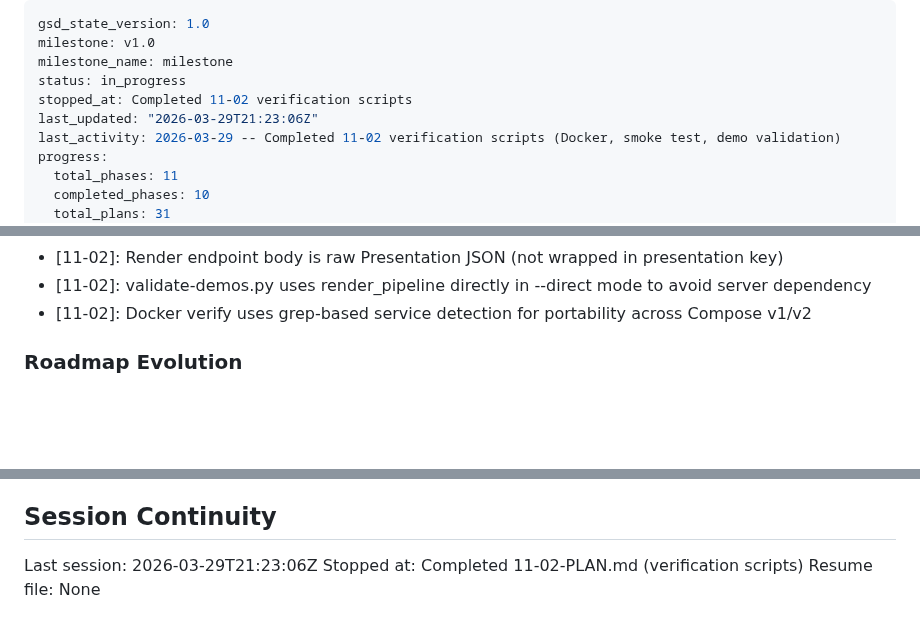
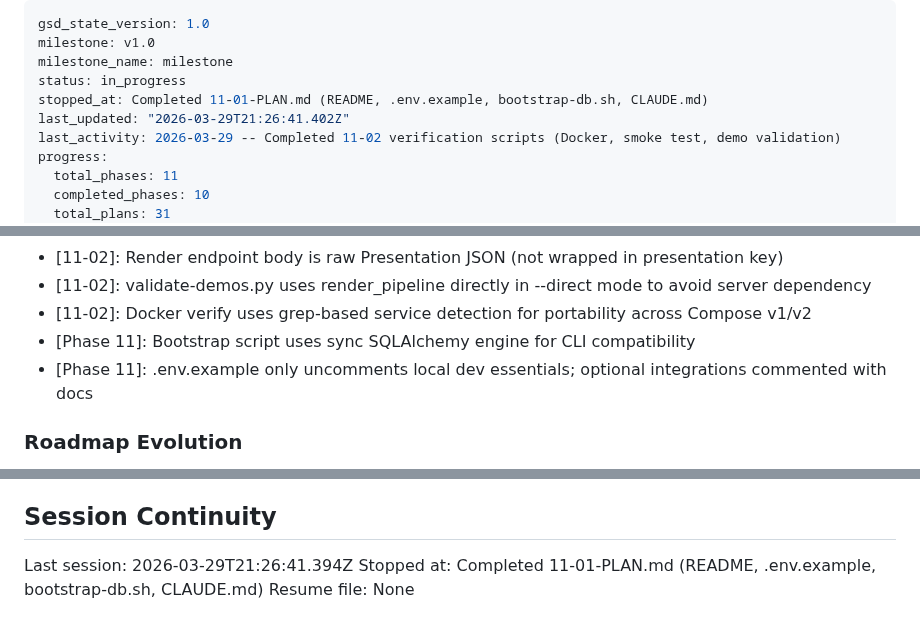
Before and after one commit to Whatsonyourmind/deckforge, a Markdown page: .planning/STATE.md, 3 parts joined by grey strips. Rendered like a GitHub page; blank space fills up the shorter version.

Commit message:
docs(11-01): complete developer experience foundation plan
- 11-01-SUMMARY.md with task commits, decisions, self-check
- STATE.md updated with metrics, decisions, session info
- ROADMAP.md progress updated for phase 11

Co-Authored-By: Claude Opus 4.6 (1M context) <noreply@anthropic.com>

```diff
--- a/.planning/STATE.md
+++ b/.planning/STATE.md
@@ -3,8 +3,8 @@ gsd_state_version: 1.0
 milestone: v1.0
 milestone_name: milestone
 status: in_progress
-stopped_at: Completed 11-02 verification scripts
-last_updated: "2026-03-29T21:23:06Z"
+stopped_at: Completed 11-01-PLAN.md (README, .env.example, bootstrap-db.sh, CLAUDE.md)
+last_updated: "2026-03-29T21:26:41.402Z"
 last_activity: 2026-03-29 -- Completed 11-02 verification scripts (Docker, smoke test, demo validation)
 progress:
   total_phases: 11
@@ -216,6 +217,8 @@ Recent decisions affecting current work:
 - [11-02]: Render endpoint body is raw Presentation JSON (not wrapped in presentation key)
 - [11-02]: validate-demos.py uses render_pipeline directly in --direct mode to avoid server dependency
 - [11-02]: Docker verify uses grep-based service detection for portability across Compose v1/v2
+- [Phase 11]: Bootstrap script uses sync SQLAlchemy engine for CLI compatibility
+- [Phase 11]: .env.example only uncomments local dev essentials; optional integrations commented with docs
 
 ### Roadmap Evolution
 
@@ -235,6 +238,6 @@ None yet.
 
 ## Session Continuity
 
-Last session: 2026-03-29T21:23:06Z
-Stopped at: Completed 11-02-PLAN.md (verification scripts)
+Last session: 2026-03-29T21:26:41.394Z
+Stopped at: Completed 11-01-PLAN.md (README, .env.example, bootstrap-db.sh, CLAUDE.md)
 Resume file: None
```
Also changed, not shown: other parts of .planning/STATE.md (+1 -0 lines), .planning/ROADMAP.md (+2 -2 lines), 1 other file.
